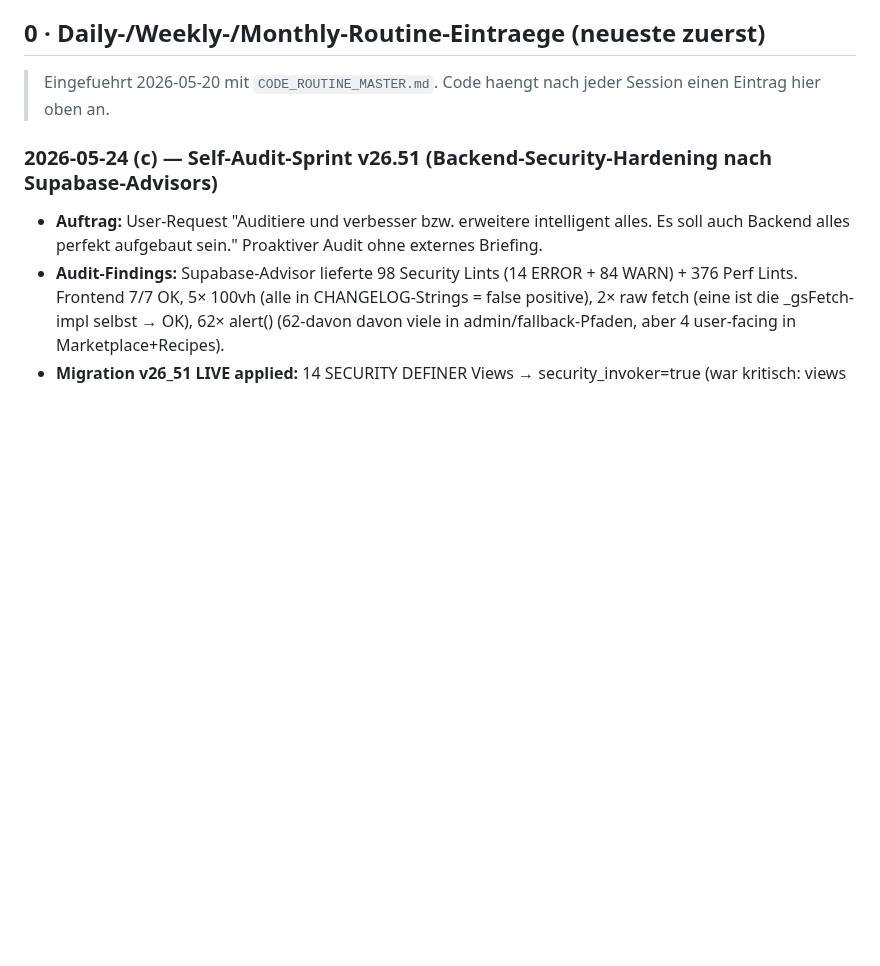
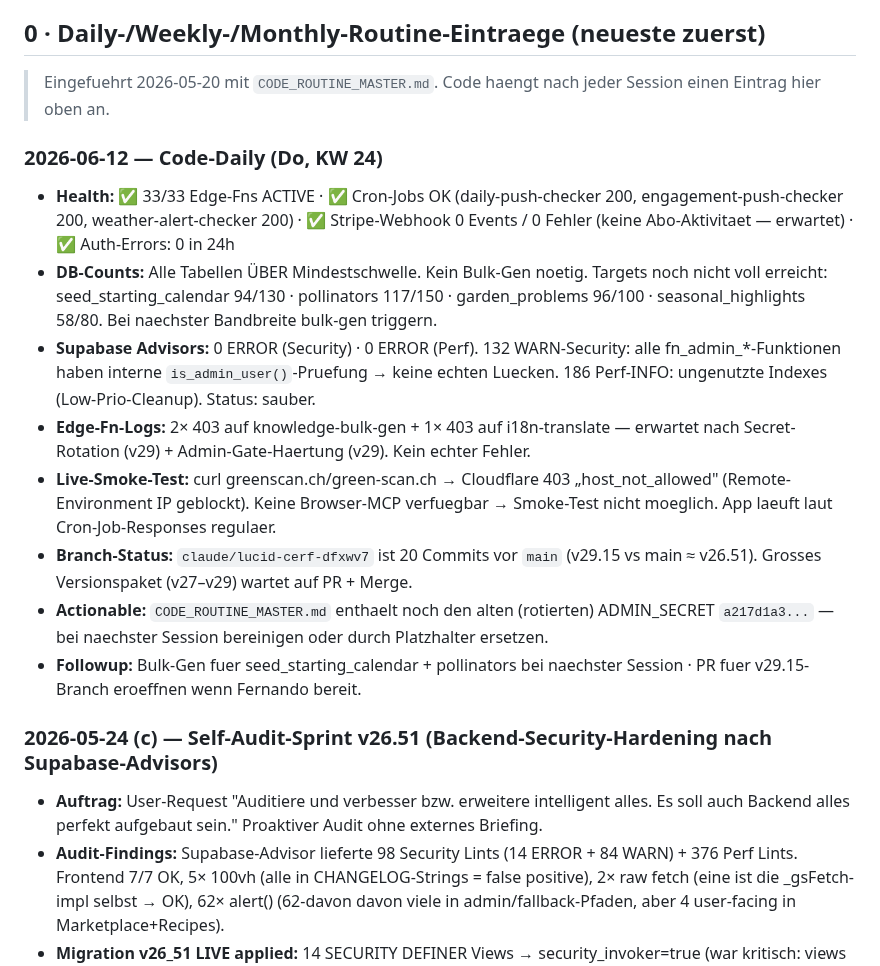
Before and after one commit to 1amfernando/GreenScan, a Markdown page: STATUS.md, the part around the change. Drawn GitHub-style; blank space fills up the shorter version.

Commit message:
routine: Daily-Health-Check 2026-06-12
- 33/33 Edge-Fns ACTIVE, Cron-Jobs OK, 0 Auth-Errors, 0 Stripe-Errors
- DB-Counts alle ueber Mindestschwelle (kein Bulk-Gen noetig)
- Supabase Advisors: 0 ERROR; fn_admin_* haben interne Rollenpruefung
- Flagged: CODE_ROUTINE_MASTER.md enthaelt alten ADMIN_SECRET (cleanup noetig)

https://claude.ai/code/session_01119pDP9dgKdxDPxdkzdqT9

```diff
--- a/STATUS.md
+++ b/STATUS.md
@@ -11,6 +11,17 @@
 ## 0 · Daily-/Weekly-/Monthly-Routine-Eintraege (neueste zuerst)
 
 > Eingefuehrt 2026-05-20 mit `CODE_ROUTINE_MASTER.md`. Code haengt nach jeder Session einen Eintrag hier oben an.
+
+### 2026-06-12 — Code-Daily (Do, KW 24)
+
+- **Health:** ✅ 33/33 Edge-Fns ACTIVE · ✅ Cron-Jobs OK (daily-push-checker 200, engagement-push-checker 200, weather-alert-checker 200) · ✅ Stripe-Webhook 0 Events / 0 Fehler (keine Abo-Aktivitaet — erwartet) · ✅ Auth-Errors: 0 in 24h
+- **DB-Counts:** Alle Tabellen ÜBER Mindestschwelle. Kein Bulk-Gen noetig. Targets noch nicht voll erreicht: seed_starting_calendar 94/130 · pollinators 117/150 · garden_problems 96/100 · seasonal_highlights 58/80. Bei naechster Bandbreite bulk-gen triggern.
+- **Supabase Advisors:** 0 ERROR (Security) · 0 ERROR (Perf). 132 WARN-Security: alle fn_admin_*-Funktionen haben interne `is_admin_user()`-Pruefung → keine echten Luecken. 186 Perf-INFO: ungenutzte Indexes (Low-Prio-Cleanup). Status: sauber.
+- **Edge-Fn-Logs:** 2× 403 auf knowledge-bulk-gen + 1× 403 auf i18n-translate — erwartet nach Secret-Rotation (v29) + Admin-Gate-Haertung (v29). Kein echter Fehler.
+- **Live-Smoke-Test:** curl greenscan.ch/green-scan.ch → Cloudflare 403 „host_not_allowed" (Remote-Environment IP geblockt). Keine Browser-MCP verfuegbar → Smoke-Test nicht moeglich. App laeuft laut Cron-Job-Responses regulaer.
+- **Branch-Status:** `claude/lucid-cerf-dfxwv7` ist 20 Commits vor `main` (v29.15 vs main ≈ v26.51). Grosses Versionspaket (v27–v29) wartet auf PR + Merge.
+- **Actionable:** `CODE_ROUTINE_MASTER.md` enthaelt noch den alten (rotierten) ADMIN_SECRET `a217d1a3...` — bei naechster Session bereinigen oder durch Platzhalter ersetzen.
+- **Followup:** Bulk-Gen fuer seed_starting_calendar + pollinators bei naechster Session · PR fuer v29.15-Branch eroeffnen wenn Fernando bereit.
 
 ### 2026-05-24 (c) — Self-Audit-Sprint v26.51 (Backend-Security-Hardening nach Supabase-Advisors)
 
```
